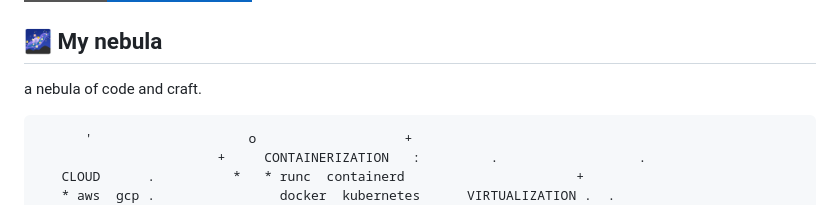
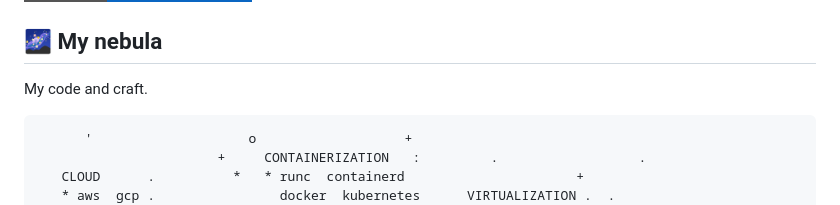
Before and after one commit to algebananazzzzz/algebananazzzzz, a Markdown page: README.md, the part around the change. GitHub-like rendering; badges without logos.

Commit message:
Revise nebula description in README (#20)
Updated the description of the nebula section in README.

````diff
--- a/README.md
+++ b/README.md
@@ -29,7 +29,7 @@ My full experience, certifications, and the best way to reach me are on LinkedIn
 
 ## 🌌 My nebula
 
-a nebula of code and craft.
+My code and craft.
 
 ```text
       '                    o                   +
````
